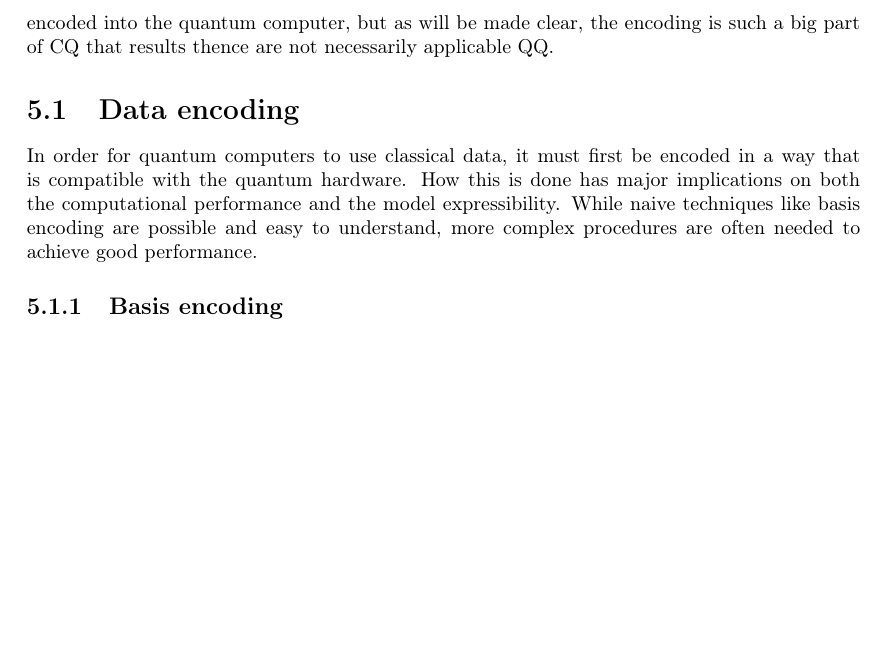
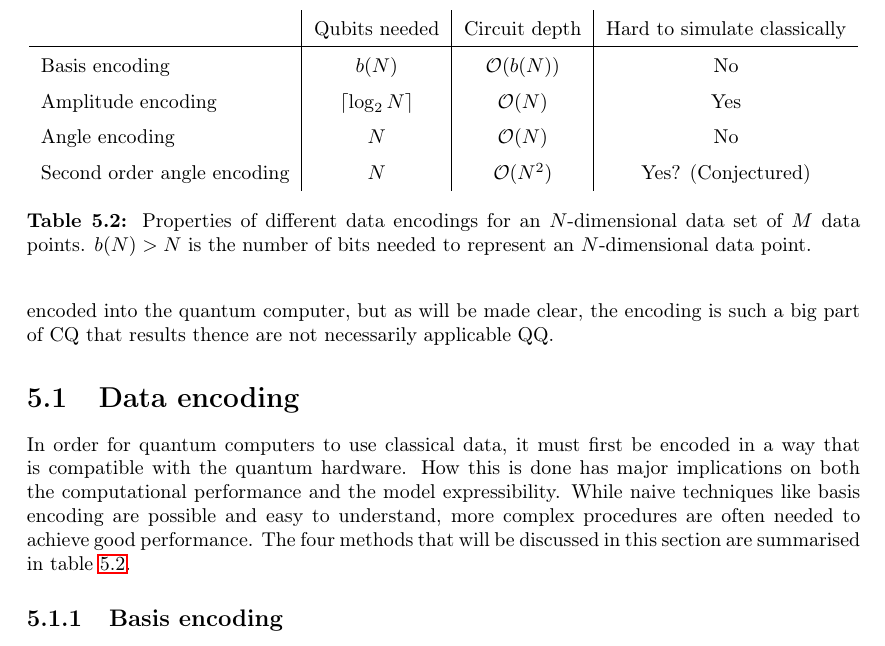
Before and after one commit to boyesjo/tma4500, a LaTeX thesis (report/main.tex, which reads report/preamble.tex, report/tex/05_qml.tex): part of page 12 of 21 before the commit and part of page 12 of 22 after it, cut at the place of the change, the shorter picture padded with empty space. Compiled offline with pdfLaTeX.

Commit message:
add data encoding table

```diff
--- a/report/preamble.tex
+++ b/report/preamble.tex
@@ -49,6 +49,8 @@
 \usepackage[version=4]{mhchem}
 \usepackage{caption}
 \captionsetup[figure]{labelfont=bf}
+\captionsetup[table]{labelfont=bf}
+% \captionsetup{width=\textwidth}
 \usepackage{subcaption}
 \usepackage{environ}
 \usepackage{bm}
--- a/report/tex/05_qml.tex
+++ b/report/tex/05_qml.tex
@@ -31,7 +31,24 @@ The last quadrant of quantum computing handling quantum data includes quantum ma
 
 \section{Data encoding}
 \label{sec:data_encoding}
-In order for quantum computers to use classical data, it must first be encoded in a way that is compatible with the quantum hardware. How this is done has major implications on both the computational performance and the model expressibility. While naive techniques like basis encoding are possible and easy to understand, more complex procedures are often needed to achieve good performance.
+In order for quantum computers to use classical data, it must first be encoded in a way that is compatible with the quantum hardware. How this is done has major implications on both the computational performance and the model expressibility. While naive techniques like basis encoding are possible and easy to understand, more complex procedures are often needed to achieve good performance. The four methods that will be discussed in this section are summarised in \cref{tab:data_encoding}.
+
+\begin{table}
+    \centering
+    \renewcommand{\arraystretch}{1.5}
+    \begin{tabular}{l|c|c|c}
+
+                                    & Qubits needed           & Circuit depth       & Hard to simulate classically \\
+        \hline
+        Basis encoding              & $b(N)$                  & $\mathcal{O}(b(N))$ & No                           \\
+        Amplitude encoding          & $\lceil\log_2{N}\rceil$ & $\mathcal{O}(N)$    & Yes                          \\
+        Angle encoding              & $N$                     & $\mathcal{O}(N)$    & No                           \\
+        Second order angle encoding & $N$                     & $\mathcal{O}(N^2)$  & Yes? (Conjectured)
+    \end{tabular}
+    \caption{Properties of different data encodings for an $N$-dimensional data set of $M$ data points. $b(N)>N$ is the number of bits needed to represent an $N$-dimensional data point.}
+    \label{tab:data_encoding}
+\end{table}
+
 
 \subsection{Basis encoding}
 The perhaps simplest way to encode data is to use the computational basis states of the qubits. This is done in much the way that classical computers use binary numbers. For example, some data $x$ can be expressed as a bit-string $x = \{x_1, x_2, \dots, x_n\}$, where each $x_i$ is either 0 or 1, where any continuous variables are encoded as floating point numbers. For multidimensional data, the bit-strings are simply concatenated.
```
Also changed, not shown: code/qcnn2/pennylane_test.py (added), report/main.pdf, report/preamble.tex (12 more changed lines).
